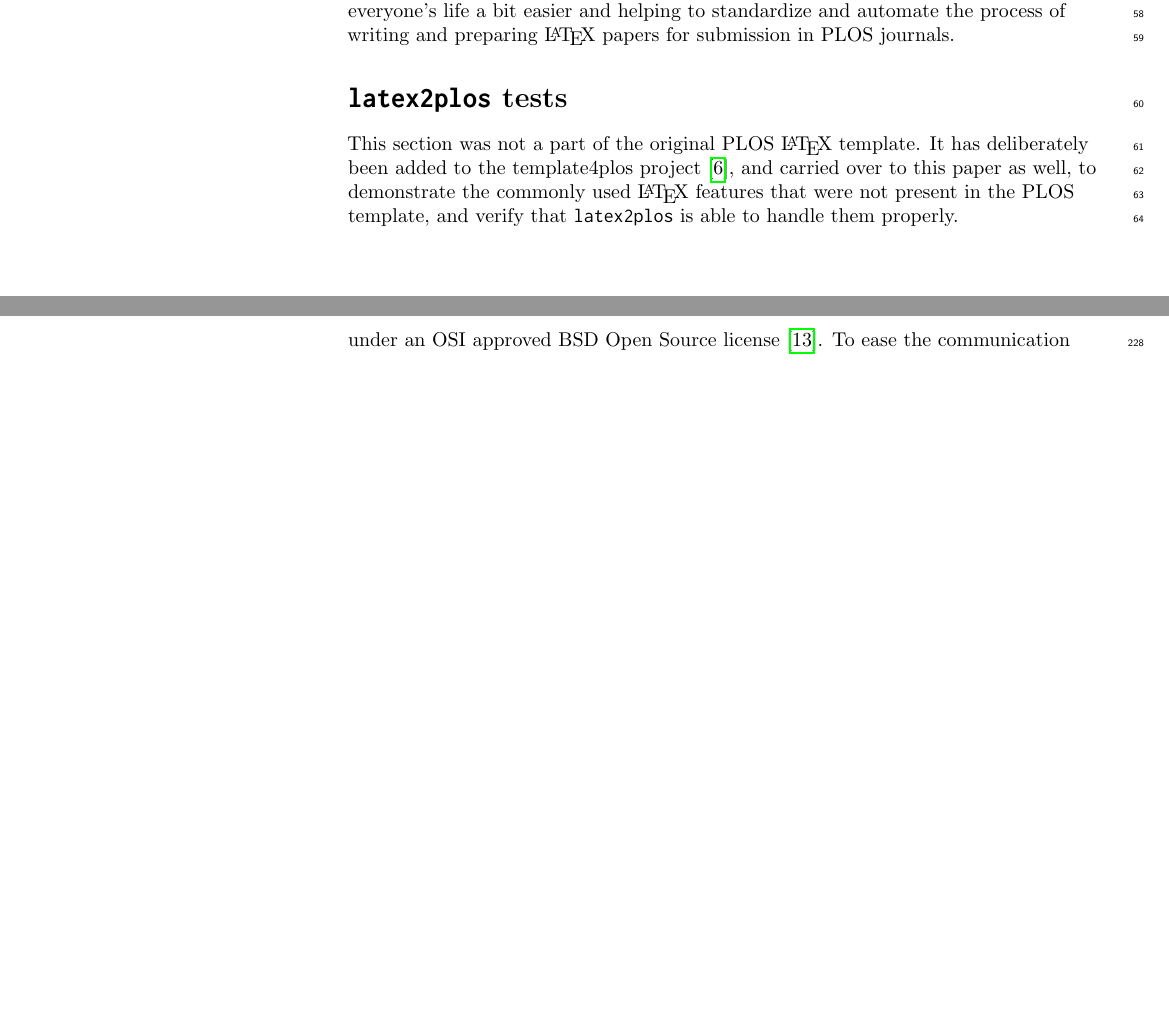
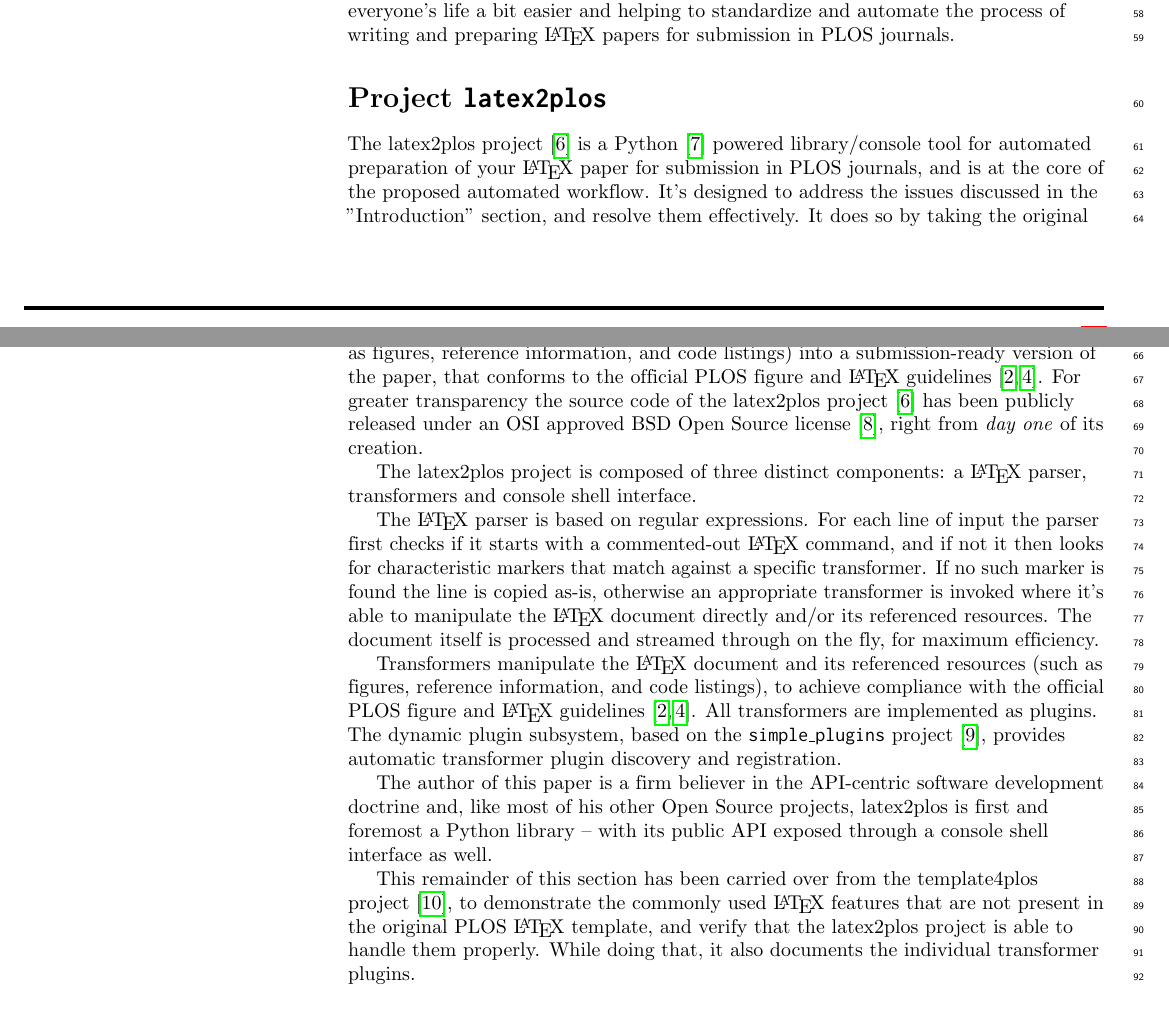
Before and after one commit to petarmaric/paper-2019-automated-plos-workflow, a LaTeX document (paper.tex, which reads sections/latex2plos.tex): two parts of pages 2 and 9 of 10 before the commit and two parts of pages 2 and 3 of 11 after it, joined at a grey line, cut so that both start at the same text, the shorter picture padded with empty space. Compiled offline with pdfLaTeX.

Commit message:
"latex2plos": Reworked the text

```diff
--- a/sections/latex2plos.tex
+++ b/sections/latex2plos.tex
@@ -1,7 +1,25 @@
-\section*{\code{latex2plos} tests}
+\section*{Project \code{latex2plos}}
 
-This section was not a part of the original PLOS \LaTeX~template.
-It has deliberately been added to the template4plos project \cite{template4plos}, and carried over to this paper as well, to demonstrate the commonly used \LaTeX~features that were not present in the PLOS template, and verify that \code{latex2plos} is able to handle them properly.
+The latex2plos project \cite{latex2plos} is a Python \cite{Python} powered library/console tool for automated preparation of your \LaTeX~paper for submission in PLOS journals, and is at the core of the proposed automated workflow.
+It's designed to address the issues discussed in the "Introduction" section, and resolve them effectively.
+It does so by taking the original \LaTeX~manuscript as its input, transforming the said manuscript and its resources (such as figures, reference information, and code listings) into a submission-ready version of the paper, that conforms to the official PLOS figure and \LaTeX~guidelines \cite{PLOS:Figures, PLOS:LaTeX}.
+For greater transparency the source code of the latex2plos project \cite{latex2plos} has been publicly released under an OSI approved BSD Open Source license \cite{OSI:BSD}, right from \emph{day one} of its creation.
+
+The latex2plos project is composed of three distinct components: a \LaTeX~parser, transformers and console shell interface.
+
+The \LaTeX~parser is based on regular expressions.
+For each line of input the parser first checks if it starts with a commented-out \LaTeX~command, and if not it then looks for characteristic markers that match against a specific transformer.
+If no such marker is found the line is copied as-is, otherwise an appropriate transformer is invoked where it's able to manipulate the \LaTeX~document directly and/or its referenced resources.
+The document itself is processed and streamed through on the fly, for maximum efficiency.
+
+Transformers manipulate the \LaTeX~document and its referenced resources (such as figures, reference information, and code listings), to achieve compliance with the official PLOS figure and \LaTeX~guidelines \cite{PLOS:Figures, PLOS:LaTeX}.
+All transformers are implemented as plugins.
+The dynamic plugin subsystem, based on the \code{simple\_plugins} project \cite{Project:simple_plugins:CodeRepository}, provides automatic transformer plugin discovery and registration.
+
+The author of this paper is a firm believer in the API-centric software development doctrine and, like most of his other Open Source projects, latex2plos is first and foremost a Python library -- with its public API exposed through a console shell interface as well.
+
+This remainder of this section has been carried over from the template4plos project \cite{template4plos}, to demonstrate the commonly used \LaTeX~features that are not present in the original PLOS \LaTeX~template, and verify that the latex2plos project is able to handle them properly.
+While doing that, it also documents the individual transformer plugins.
 
 \subsection*{\code{verbatiminput}}
 
```
Also changed, not shown: references.bib (+7 -0 lines), sections/latex2plos.tex (1 more changed lines).
